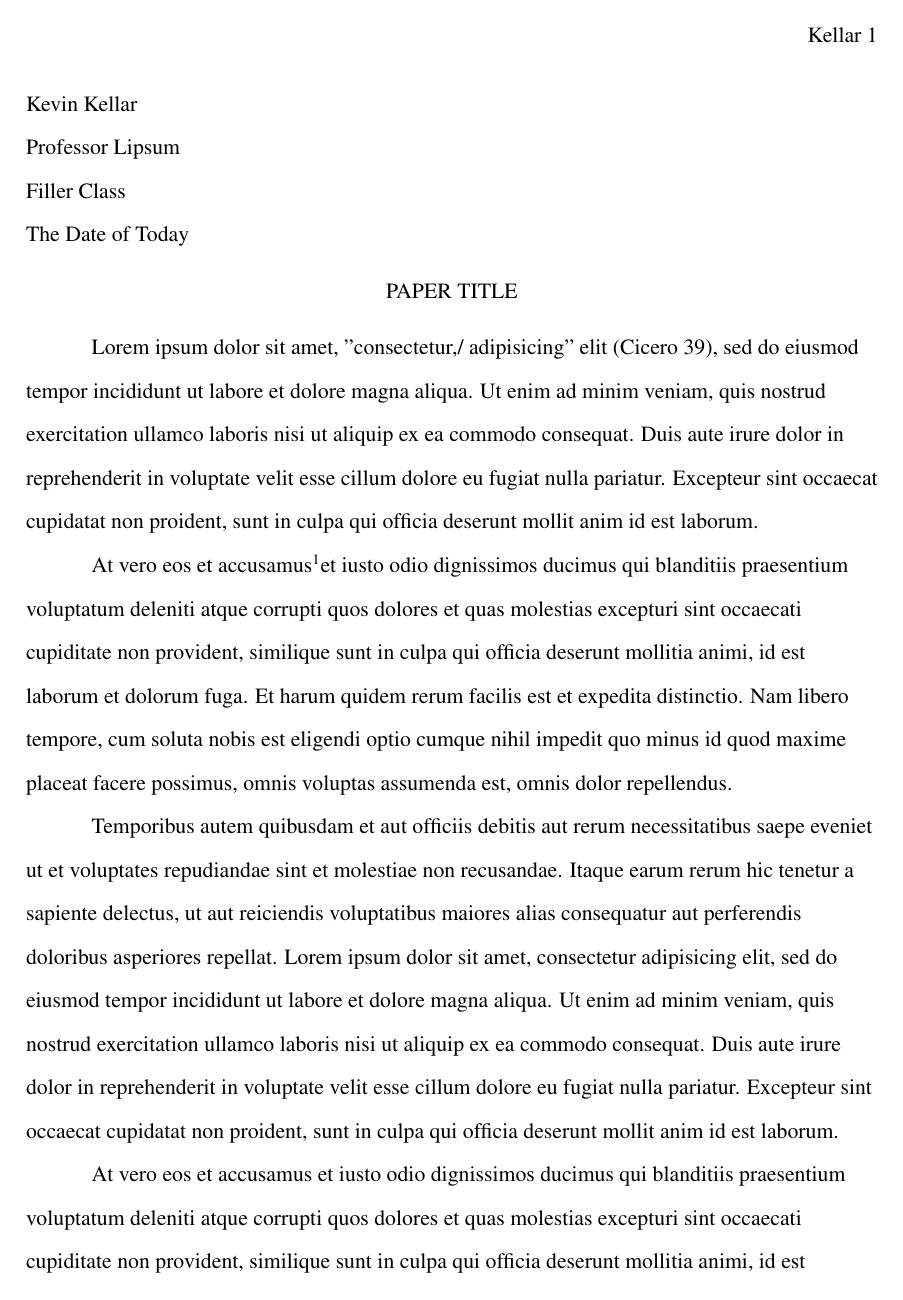
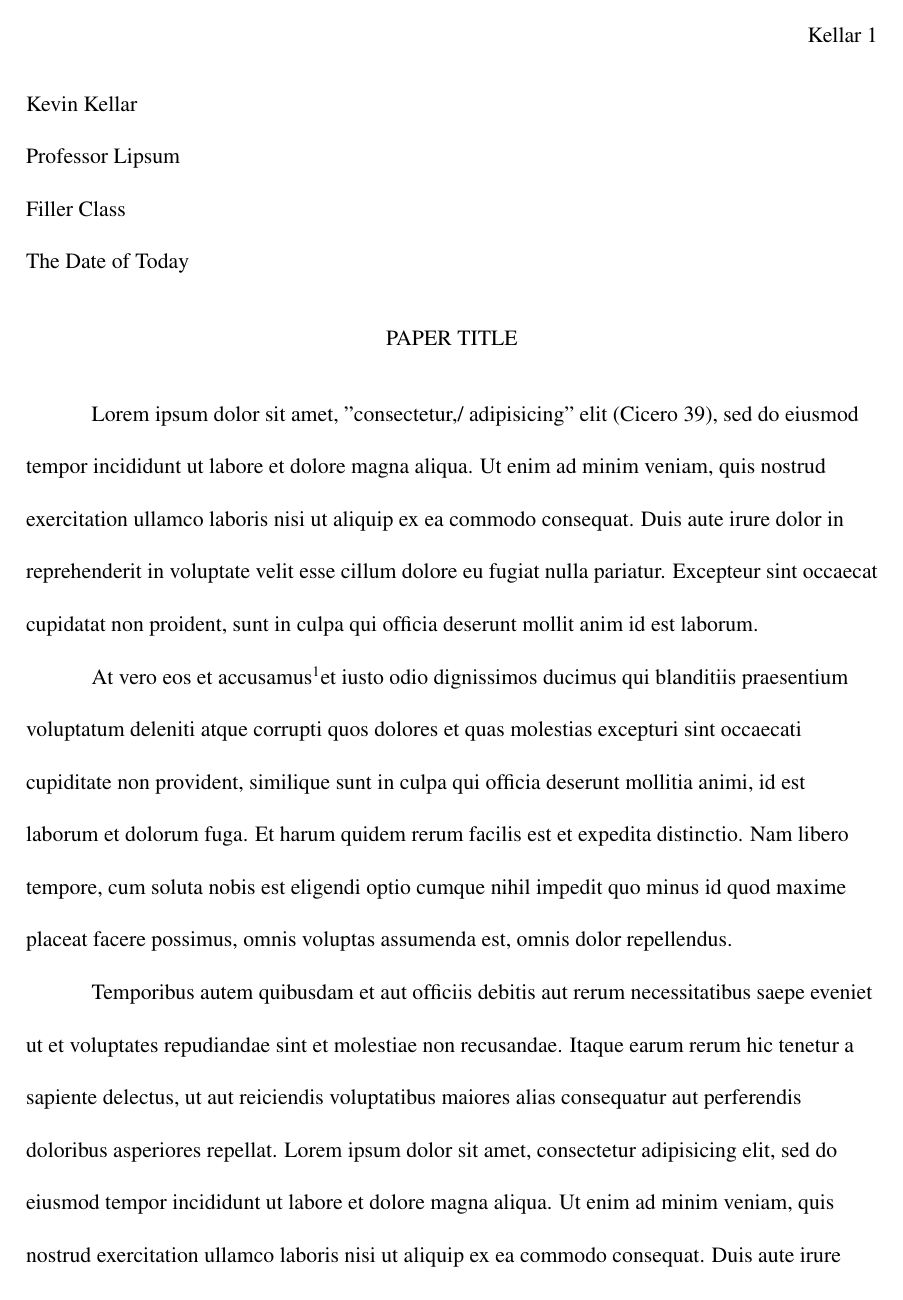
Before and after one commit to kkevlar/textest, a LaTeX document (mla/mla-stipped.tex, which reads mla/fancyhdr.sty): page 1 of 2. Compiled offline with pdfLaTeX.

Commit message:
updated the mla templates to actuallly have doublespace

```diff
--- a/mla/fancyhdr.sty
+++ /dev/null
@@ -1,236 +0,0 @@
-%%
-%% This is file `fancyhdr.sty',
-%% generated with the docstrip utility.
-%%
-%% The original source files were:
-%%
-%% fancyhdr.dtx  (with options: `fancyhdr')
-%%
-%% This is a generated file.
-%%
-%% This file may be distributed and/or modified under the conditions of
-%% the LaTeX Project Public License, either version 1.3 of this license
-%% or (at your option) any later version.  The latest version of this
-%% license is in:
-%%
-%%    http://www.latex-project.org/lppl.txt
-%%
-%% and version 1.3 or later is part of all distributions of LaTeX version
-%% 2005/12/01 or later.
-%%
-%%%%%%%%%%%%%%%%%%%%%%%%%%%%%%%%%%%%%%%%%%%%%%%%%%%%%%%%%%%%%%%%%%%%%%%%
-\NeedsTeXFormat{LaTeX2e}
-\ProvidesPackage{fancyhdr}%
-           [2017/06/30 v3.9a
-                  Extensive control of page headers and footers]%
-% Copyright (C) 1994-2016 by Piet van Oostrum <piet@vanoostrum.org>
-%%%%%%%%%%%%%%%%%%%%%%%%%%%%%%%%%%%%%%%%%%%%%%%%%%%%%%%%%%%%%%%%%%%%%%%%
-\def\if@nch@mpty#1{\def\temp@a{#1}\ifx\temp@a\@empty}
-\def\f@nch@def#1#2{\if@nch@mpty{#2}\f@nch@gbl\def#1{\leavevmode}\else
-                                   \f@nch@gbl\def#1{#2\strut}\fi}
-\let\f@nch@gbl\global
-\def\f@nch@errmsg#1{%
-  \ifx\PackageError\undefined \errmessage{#1}\else
-  \PackageError{Fancyhdr}{#1}{}\fi}
-\def\f@nch@warning#1{%
-  \ifx\PackageWarning\undefined \errmessage{#1}\else
-  \PackageWarning{Fancyhdr}{#1}{}\fi}
-\def\f@nch@forc#1#2#3{\expandafter\f@rc\expandafter#1\expandafter{#2}{#3}}
-\def\f@rc#1#2#3{\def\temp@ty{#2}\ifx\@empty\temp@ty\else
-                                    \f@nch@rc#1#2\f@nch@rc{#3}\fi}
-\def\f@nch@rc#1#2#3\f@nch@rc#4{\def#1{#2}#4\f@rc#1{#3}{#4}}
-\newcommand{\f@nch@for}[3]{\edef\@fortmp{#2}%
-  \expandafter\@forloop#2,\@nil,\@nil\@@#1{#3}}
-\newcommand\f@nch@default[3]{%
-  \edef\temp@a{\lowercase{\edef\noexpand\temp@a{#3}}}\temp@a \def#1{}%
-  \f@nch@forc\tmpf@ra{#2}%
-  {\expandafter\f@nch@ifin\tmpf@ra\temp@a{\edef#1{#1\tmpf@ra}}{}}%
-  \ifx\@empty#1\def#1{#2}\fi}
-\newcommand{\f@nch@ifin}[4]{%
-  \edef\temp@a{#2}\def\temp@b##1#1##2\temp@b{\def\temp@b{##1}}%
-  \expandafter\temp@b#2#1\temp@b\ifx\temp@a\temp@b #4\else #3\fi}
-\newcommand{\fancyhead}[2][]{\f@nch@fancyhf\fancyhead h[#1]{#2}}%
-\newcommand{\fancyfoot}[2][]{\f@nch@fancyhf\fancyfoot f[#1]{#2}}%
-\newcommand{\fancyhf}[2][]{\f@nch@fancyhf\fancyhf {}[#1]{#2}}%
-\newcommand{\fancyheadoffset}[2][]{\f@nch@fancyhfoffs\fancyheadoffset h[#1]{#2}}%
-\newcommand{\fancyfootoffset}[2][]{\f@nch@fancyhfoffs\fancyfootoffset f[#1]{#2}}%
-\newcommand{\fancyhfoffset}[2][]{\f@nch@fancyhfoffs\fancyhfoffset {}[#1]{#2}}%
-\def\f@nch@fancyhf#1#2[#3]#4{%
-  \def\temp@c{}%
-  \f@nch@forc\tmpf@ra{#3}%
-  {\expandafter\f@nch@ifin\tmpf@ra{eolcrhf,EOLCRHF}%
-    {}{\edef\temp@c{\temp@c\tmpf@ra}}}%
-  \ifx\@empty\temp@c\else \f@nch@errmsg{Illegal char `\temp@c' in
-    \string#1 argument: [#3]}%
-  \fi \f@nch@for\temp@c{#3}%
-  {\f@nch@default\f@nch@@eo{eo}\temp@c \if@twoside\else \if\f@nch@@eo
-    e\f@nch@warning {\string#1's `E' option without twoside option is
-      useless}\fi\fi \f@nch@default\f@nch@@lcr{lcr}\temp@c
-    \f@nch@default\f@nch@@hf{hf}{#2\temp@c}%
-    \f@nch@forc\f@nch@eo\f@nch@@eo
-        {\f@nch@forc\f@nch@lcr\f@nch@@lcr
-          {\f@nch@forc\f@nch@hf\f@nch@@hf
-            {\expandafter\f@nch@def\csname
-              f@nch@\f@nch@eo\f@nch@lcr\f@nch@hf\endcsname {#4}}}}}}
-\def\f@nch@fancyhfoffs#1#2[#3]#4{%
-  \def\temp@c{}%
-  \f@nch@forc\tmpf@ra{#3}%
-  {\expandafter\f@nch@ifin\tmpf@ra{eolrhf,EOLRHF}%
-    {}{\edef\temp@c{\temp@c\tmpf@ra}}}%
-  \ifx\@empty\temp@c\else \f@nch@errmsg{Illegal char `\temp@c' in
-    \string#1 argument: [#3]}%
-  \fi \f@nch@for\temp@c{#3}%
-  {\f@nch@default\f@nch@@eo{eo}\temp@c \if@twoside\else \if\f@nch@@eo
-    e\f@nch@warning {\string#1's `E' option without twoside option is
-      useless}\fi\fi \f@nch@default\f@nch@@lcr{lr}\temp@c
-    \f@nch@default\f@nch@@hf{hf}{#2\temp@c}%
-    \f@nch@forc\f@nch@eo\f@nch@@eo
-        {\f@nch@forc\f@nch@lcr\f@nch@@lcr
-          {\f@nch@forc\f@nch@hf\f@nch@@hf
-            {\expandafter\setlength\csname
-              f@nch@O@\f@nch@eo\f@nch@lcr\f@nch@hf\endcsname {#4}}}}}%
-  \f@nch@setoffs}
-\newcommand{\lhead}[2][\f@nch@olh]%
-                     {\f@nch@def\f@nch@olh{#2}\f@nch@def\f@nch@elh{#1}}
-\newcommand{\chead}[2][\f@nch@och]%
-                     {\f@nch@def\f@nch@och{#2}\f@nch@def\f@nch@ech{#1}}
-\newcommand{\rhead}[2][\f@nch@orh]%
-                     {\f@nch@def\f@nch@orh{#2}\f@nch@def\f@nch@erh{#1}}
-\newcommand{\lfoot}[2][\f@nch@olf]%
-                     {\f@nch@def\f@nch@olf{#2}\f@nch@def\f@nch@elf{#1}}
-\newcommand{\cfoot}[2][\f@nch@ocf]%
-                     {\f@nch@def\f@nch@ocf{#2}\f@nch@def\f@nch@ecf{#1}}
-\newcommand{\rfoot}[2][\f@nch@orf]%
-                     {\f@nch@def\f@nch@orf{#2}\f@nch@def\f@nch@erf{#1}}
-\newlength{\f@nch@headwidth} \let\headwidth\f@nch@headwidth
-\newlength{\f@nch@O@elh}
-\newlength{\f@nch@O@erh}
-\newlength{\f@nch@O@olh}
-\newlength{\f@nch@O@orh}
-\newlength{\f@nch@O@elf}
-\newlength{\f@nch@O@erf}
-\newlength{\f@nch@O@olf}
-\newlength{\f@nch@O@orf}
-\newcommand{\headrulewidth}{0.4pt}
-\newcommand{\footrulewidth}{0pt}
-\@ifundefined{footruleskip}%
-      {\newcommand{\footruleskip}{.3\normalbaselineskip}}{}
-\newcommand{\plainheadrulewidth}{0pt}
-\newcommand{\plainfootrulewidth}{0pt}
-\newif\if@fancyplain \@fancyplainfalse
-\def\fancyplain#1#2{\if@fancyplain#1\else#2\fi}
-\headwidth=-123456789sp
-\let\f@nch@raggedleft\raggedleft
-\let\f@nch@raggedright\raggedright
-\let\f@nch@centering\centering
-\let\f@nch@everypar\everypar
-\def\f@nch@reset{\f@nch@everypar{}\restorecr\endlinechar=13
-  \let\\\@normalcr \let\raggedleft\f@nch@raggedleft
-  \let\raggedright\f@nch@raggedright \let\centering\f@nch@centering
-  \def\baselinestretch{1}%
-  \hsize=\headwidth
-  \def\nouppercase##1{{\let\uppercase\relax\let\MakeUppercase\relax
-      \expandafter\let\csname MakeUppercase \endcsname\relax##1}}%
-  \ifx\undefined\@newbaseline % NFSS not present; 2.09 or 2e
-  \ifx\@normalsize\undefined \normalsize % for ucthesis.cls
-  \else \@normalsize \fi \else % NFSS (2.09) present
-  \@newbaseline%
-  \fi}
-\fancyhf{}
-\if@twoside
-  \fancyhead[el,or]{\fancyplain{}{\slshape\rightmark}}
-  \fancyhead[er,ol]{\fancyplain{}{\slshape\leftmark}}
-\else
-  \fancyhead[l]{\fancyplain{}{\slshape\rightmark}}
-  \fancyhead[r]{\fancyplain{}{\slshape\leftmark}}
-\fi
-\fancyfoot[c]{\rmfamily\thepage} % page number
-\def\f@nch@vbox#1#2{\setbox0\vbox{#2}\ifdim\ht0>#1\f@nch@warning
-  {\string#1 is too small (\the#1): ^^J Make it at least \the\ht0.^^J We
-    now make it that large for the rest of the document.^^J This may
-    cause the page layout to be inconsistent, however\@gobble}%
-  \dimen0=#1\global\setlength{#1}{\ht0}\ht0=\dimen0\fi \box0}
-\def\f@nch@head#1#2#3#4#5{#1\hbox to\headwidth{\f@nch@reset
-    \f@nch@vbox\headheight{\hbox
-      {\rlap{\parbox[b]{\headwidth}{\raggedright#2}}\hfill
-        \parbox[b]{\headwidth}{\centering#3}\hfill
-        \llap{\parbox[b]{\headwidth}{\raggedleft#4}}}\headrule}}#5}
-\def\f@nch@foot#1#2#3#4#5{#1\hbox to\headwidth{\f@nch@reset
-    \f@nch@vbox\footskip{\footrule
-      \hbox{\rlap{\parbox[t]{\headwidth}{\raggedright#2}}\hfill
-        \parbox[t]{\headwidth}{\centering#3}\hfill
-        \llap{\parbox[t]{\headwidth}{\raggedleft#4}}}}}#5}
-\def\headrule{{\if@fancyplain\let\headrulewidth\plainheadrulewidth\fi
-    \hrule\@height\headrulewidth\@width\headwidth
-    \vskip-\headrulewidth}}
-\def\footrule{{\if@fancyplain\let\footrulewidth\plainfootrulewidth\fi
-    \vskip-\footruleskip\vskip-\footrulewidth
-    \hrule\@width\headwidth\@height\footrulewidth\vskip\footruleskip}}
-\def\ps@fancy{%
-  \@ifundefined{@chapapp}{\let\@chapapp\chaptername}{}% for amsbook
-\@ifundefined{MakeUppercase}{\def\MakeUppercase{\uppercase}}{}%
-\ifx\chapter\@undefined \def\sectionmark##1{\markboth
-  {\MakeUppercase{\ifnum \c@secnumdepth>\z@ \thesection\hskip 1em\relax
-      \fi ##1}}{}}%
-\def\subsectionmark##1{\markright {\ifnum \c@secnumdepth >\@ne
-    \thesubsection\hskip 1em\relax \fi ##1}}%
-\else \def\chaptermark##1{\markboth {\MakeUppercase{\ifnum
-      \c@secnumdepth>\m@ne \@chapapp\ \thechapter. \ \fi ##1}}{}}%
-\def\sectionmark##1{\markright{\MakeUppercase{\ifnum \c@secnumdepth >\z@
-      \thesection. \ \fi ##1}}}%
-\fi
-\ps@@fancy
-\gdef\ps@fancy{\@fancyplainfalse\ps@@fancy}%
-\ifdim\headwidth<0sp
-    \global\advance\headwidth123456789sp\global\advance\headwidth\textwidth
-\fi}
-\def\ps@fancyplain{\ps@fancy \let\ps@plain\ps@plain@fancy}
-\def\ps@plain@fancy{\@fancyplaintrue\ps@@fancy}
-\let\ps@@empty\ps@empty
-\def\ps@@fancy{%
-  \ps@@empty
-  \def\@mkboth{\protect\markboth}%
-  \def\@oddhead{\f@nch@head\f@nch@Oolh\f@nch@olh\f@nch@och\f@nch@orh\f@nch@Oorh}%
-  \def\@oddfoot{\f@nch@foot\f@nch@Oolf\f@nch@olf\f@nch@ocf\f@nch@orf\f@nch@Oorf}%
-  \def\@evenhead{\f@nch@head\f@nch@Oelh\f@nch@elh\f@nch@ech\f@nch@erh\f@nch@Oerh}%
-  \def\@evenfoot{\f@nch@foot\f@nch@Oelf\f@nch@elf\f@nch@ecf\f@nch@erf\f@nch@Oerf}%
-}
-\def\f@nch@Oolh{\if@reversemargin\hss\else\relax\fi}
-\def\f@nch@Oorh{\if@reversemargin\relax\else\hss\fi}
-\let\f@nch@Oelh\f@nch@Oorh
-\let\f@nch@Oerh\f@nch@Oolh
-\let\f@nch@Oolf\f@nch@Oolh
-\let\f@nch@Oorf\f@nch@Oorh
-\let\f@nch@Oelf\f@nch@Oelh
-\let\f@nch@Oerf\f@nch@Oerh
-\def\f@nch@offsolh{\headwidth=\textwidth\advance\headwidth\f@nch@O@olh
-                   \advance\headwidth\f@nch@O@orh\hskip-\f@nch@O@olh}
-\def\f@nch@offselh{\headwidth=\textwidth\advance\headwidth\f@nch@O@elh
-                   \advance\headwidth\f@nch@O@erh\hskip-\f@nch@O@elh}
-\def\f@nch@offsolf{\headwidth=\textwidth\advance\headwidth\f@nch@O@olf
-                   \advance\headwidth\f@nch@O@orf\hskip-\f@nch@O@olf}
-\def\f@nch@offself{\headwidth=\textwidth\advance\headwidth\f@nch@O@elf
-                   \advance\headwidth\f@nch@O@erf\hskip-\f@nch@O@elf}
-\def\f@nch@setoffs{%
-  \f@nch@gbl\let\headwidth\f@nch@headwidth
-  \f@nch@gbl\let\f@nch@Oolh\f@nch@offsolh
-  \f@nch@gbl\let\f@nch@Oelh\f@nch@offselh \f@nch@gbl\let\f@nch@Oorh\hss
-  \f@nch@gbl\let\f@nch@Oerh\hss \f@nch@gbl\let\f@nch@Oolf\f@nch@offsolf
-  \f@nch@gbl\let\f@nch@Oelf\f@nch@offself \f@nch@gbl\let\f@nch@Oorf\hss
-  \f@nch@gbl\let\f@nch@Oerf\hss
-}
-\newif\iff@nch@footnote
-\AtBeginDocument{%
-  \let\latex@makecol\@makecol
-  \def\@makecol{\ifvoid\footins\f@nch@footnotefalse\else\f@nch@footnotetrue\fi
-    \let\topfloat\@toplist\let\botfloat\@botlist\latex@makecol}%
-}
-\newcommand\iftopfloat[2]{\ifx\topfloat\empty #2\else #1\fi}%
-\newcommand\ifbotfloat[2]{\ifx\botfloat\empty #2\else #1\fi}%
-\newcommand\iffloatpage[2]{\if@fcolmade #1\else #2\fi}%
-\newcommand\iffootnote[2]{\iff@nch@footnote #1\else #2\fi}%
-\newcommand{\fancypagestyle}[2]{%
-  \@namedef{ps@#1}{\let\f@nch@gbl\relax#2\relax\ps@fancy}}
-\endinput
-%%
-%% End of file `fancyhdr.sty'.
--- a/mla/mla-stipped.tex
+++ b/mla/mla-stipped.tex
@@ -13,7 +13,7 @@
 %Doublespacing
 %
 \usepackage{setspace}
-\doublespacing
+\linespread{2}
 
 %
 %Rotating tables (e.g. sideways when too long)
```
Also changed, not shown: mla/mla-template.tex (+1 -1 lines), 1 other file.
